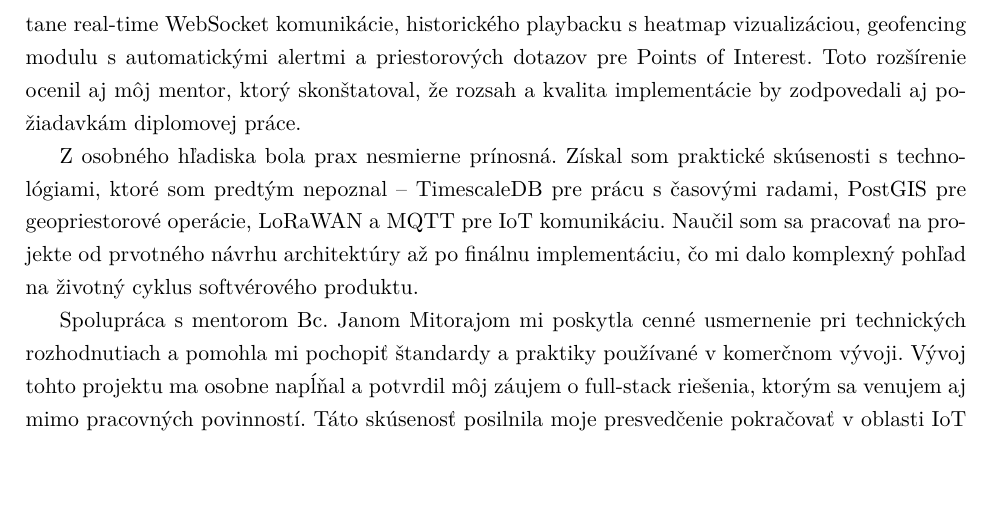
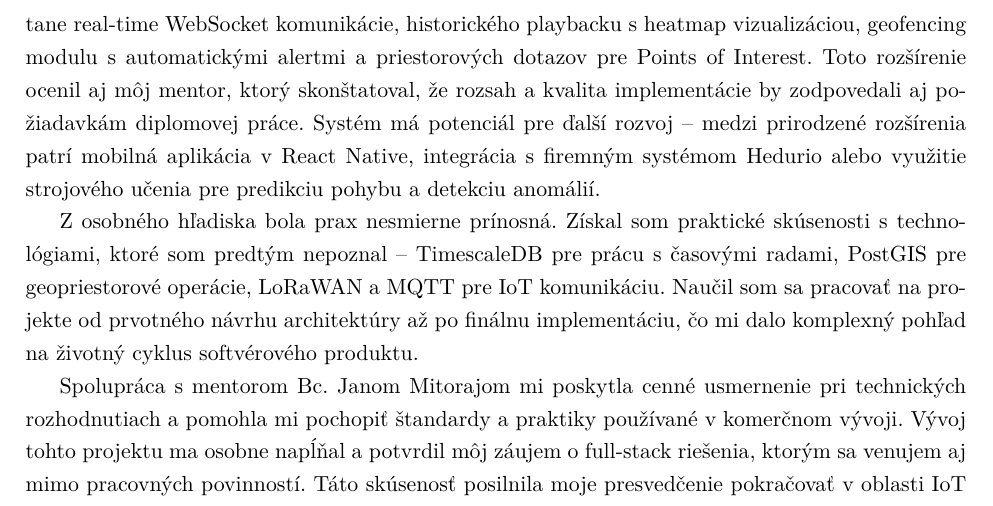
Before and after one commit to Kames003/Bakal-rska_pr-ca, a LaTeX thesis (main.tex, which reads Chapters/Chapter6_Vysledky.tex): part of page 62 of 66, cut so that both start at the same text. Compiled offline with pdfLaTeX.

Commit message:
feat: Add future project extensions to Chapter 6
- Added potential extensions: React Native app, Hedurio integration, ML
- Follows OST0055 pattern for 'budúce rozšírenia'

Co-Authored-By: Claude Opus 4.5 <noreply@anthropic.com>

```diff
--- a/Chapters/Chapter6_Vysledky.tex
+++ b/Chapters/Chapter6_Vysledky.tex
@@ -15,7 +15,7 @@ Systém podporuje tri režimy prevádzky -- real-time sledovanie pozícií s~Web
 
 Projekt splnil všetky ciele definované v~zadaní. Implementoval som popis odborného zamerania firmy a~pracovného zaradenia, dokumentoval zoznam úloh s~časovou náročnosťou a~podrobne popísal zvolený postup riešenia. V~predchádzajúcich kapitolách som zhodnotil uplatnené znalosti zo štúdia aj identifikoval oblasti, kde mi teoretická príprava chýbala.
 
-Finálne riešenie výrazne prekročilo pôvodné požiadavky zadania. Základom mal byť jednoduchý systém pre zobrazenie pozícií trackerov, no výsledná aplikácia ponúka komplexnú funkcionalitu vrátane real-time WebSocket komunikácie, historického playbacku s~heatmap vizualizáciou, geofencing modulu s~automatickými alertmi a~priestorových dotazov pre Points of Interest. Toto rozšírenie ocenil aj môj mentor, ktorý skonštatoval, že rozsah a~kvalita implementácie by zodpovedali aj požiadavkám diplomovej práce.
+Finálne riešenie výrazne prekročilo pôvodné požiadavky zadania. Základom mal byť jednoduchý systém pre zobrazenie pozícií trackerov, no výsledná aplikácia ponúka komplexnú funkcionalitu vrátane real-time WebSocket komunikácie, historického playbacku s~heatmap vizualizáciou, geofencing modulu s~automatickými alertmi a~priestorových dotazov pre Points of Interest. Toto rozšírenie ocenil aj môj mentor, ktorý skonštatoval, že rozsah a~kvalita implementácie by zodpovedali aj požiadavkám diplomovej práce. Systém má potenciál pre ďalší rozvoj -- medzi prirodzené rozšírenia patrí mobilná aplikácia v~React Native, integrácia s~firemným systémom Hedurio alebo využitie strojového učenia pre predikciu pohybu a~detekciu anomálií.
 
 Z~osobného hľadiska bola prax nesmierne prínosná. Získal som praktické skúsenosti s~technológiami, ktoré som predtým nepoznal -- TimescaleDB pre prácu s~časovými radami, PostGIS pre geopriestorové operácie, LoRaWAN a~MQTT pre IoT komunikáciu. Naučil som sa pracovať na projekte od prvotného návrhu architektúry až po finálnu implementáciu, čo mi dalo komplexný pohľad na životný cyklus softvérového produktu.
 
```
